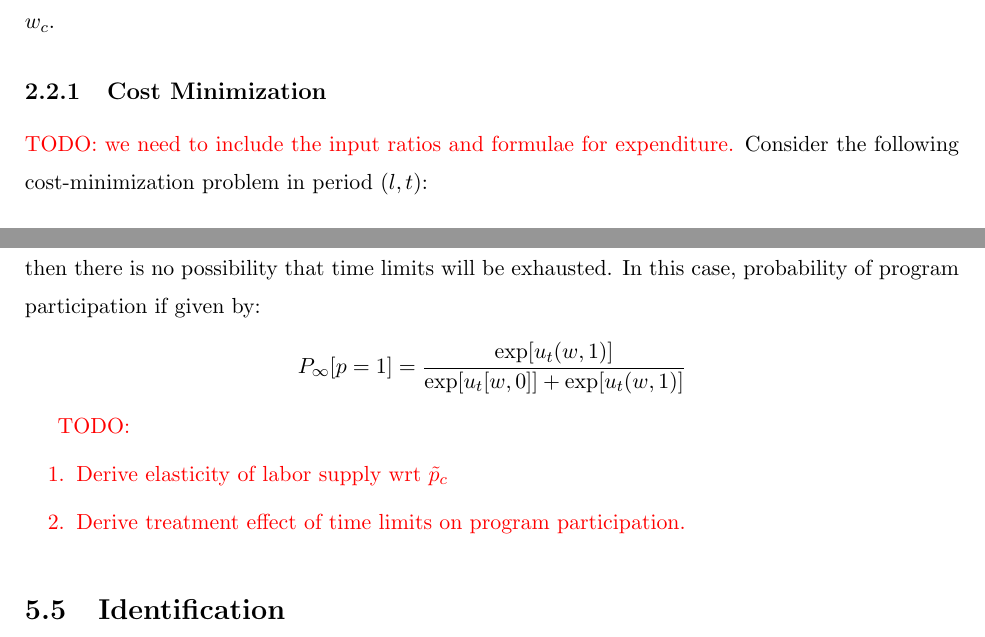
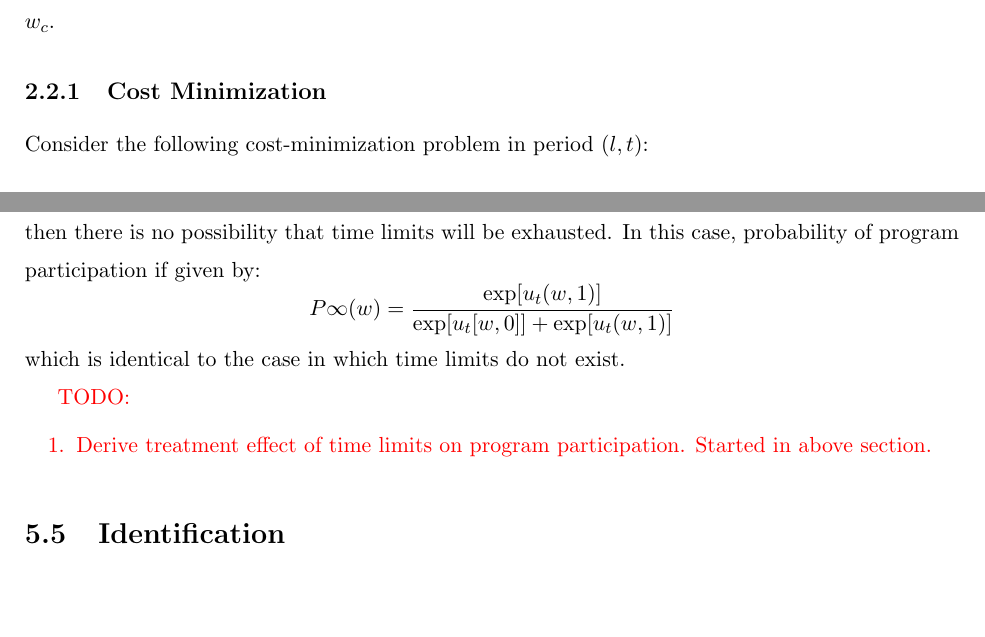
Before and after one commit to josephmullins/welfare-meta-study-first-submission, a LaTeX document (Draft/MullinsWelfareMetaAnalysis.tex): two parts of pages 3 and 9 of 9, joined at a grey line, cut so that both start at the same text, the shorter picture padded with empty space. Compiled offline with pdfLaTeX.

Commit message:
More edits.

```diff
--- a/Draft/MullinsWelfareMetaAnalysis.tex
+++ b/Draft/MullinsWelfareMetaAnalysis.tex
@@ -94,7 +94,6 @@ where $x$ are expenditures on investment goods and $\tau$ is time investment. My
 For mothers, the opportunity cost of time investment is $w_{q}$, her productivity in hours of work, while for non-maternal care, time inputs ($\tau_{lt}$) must be rented from the labor market at some wage, $w_c$.
 
 \subsubsection{Cost Minimization}
-{\color{red} TODO: we need to include the input ratios and formulae for expenditure.}
 Consider the following cost-minimization problem in period $(l,t)$:
 \[\min_{x,\tau}x+w_{lt}\tau\qquad\text{s.t.}\ I_{lt}\geq 1 \]
 where $w_{lt}$ is the cost of a marginal unit of time for the agent responsible for childcare in period $(l,t)$.
@@ -241,13 +240,16 @@ which can be interpreted as a weighted average of the elasticity of the probabil
 
 \subsection{Time Limits and Program Participation}
 In order to understand the effect of time limits on program use, first notice that if $T-t\leq\Omega-\omega_t$, then there is no possibility that time limits will be exhausted. In this case, probability of program participation if given by:
-\[P_\infty[p=1] = \frac{\exp[u_t(w,1)]}{\exp[u_t[w,0]]+\exp[u_t(w,1)]} \]
+\[P\infty(w) = \frac{\exp[u_t(w,1)]}{\exp[u_t[w,0]]+\exp[u_t(w,1)]} \]
+which is identical to the case in which time limits do not exist.
 
+%Now consider the case for a mother with $T-t=\Omega-\omega_t+1$. In this case, if she uses time limits today, she will not be able to.
+
+%For a mother who must choose between welfare use today, or welfare use tomorrow, we can derive the effect of the time limit as:
 
 {\color{red}TODO:
 \begin{enumerate}
-\item Derive elasticity of labor supply wrt $\tilde{p}_c$
-\item Derive treatment effect of time limits on program participation.
+\item Derive treatment effect of time limits on program participation. Started in above section.
 \end{enumerate}
 }
 
```
Also changed, not shown: Draft/MullinsWelfareMetaAnalysis.pdf, 4 other files.
